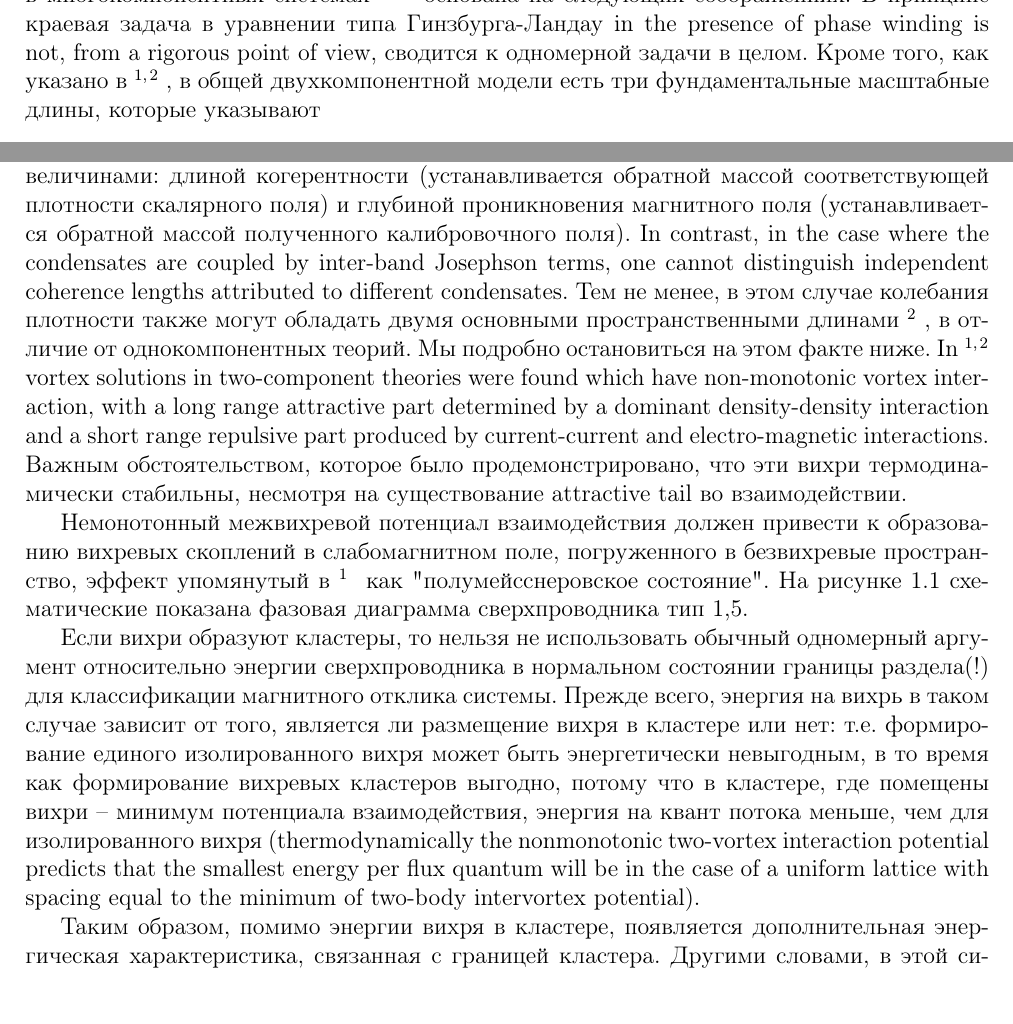
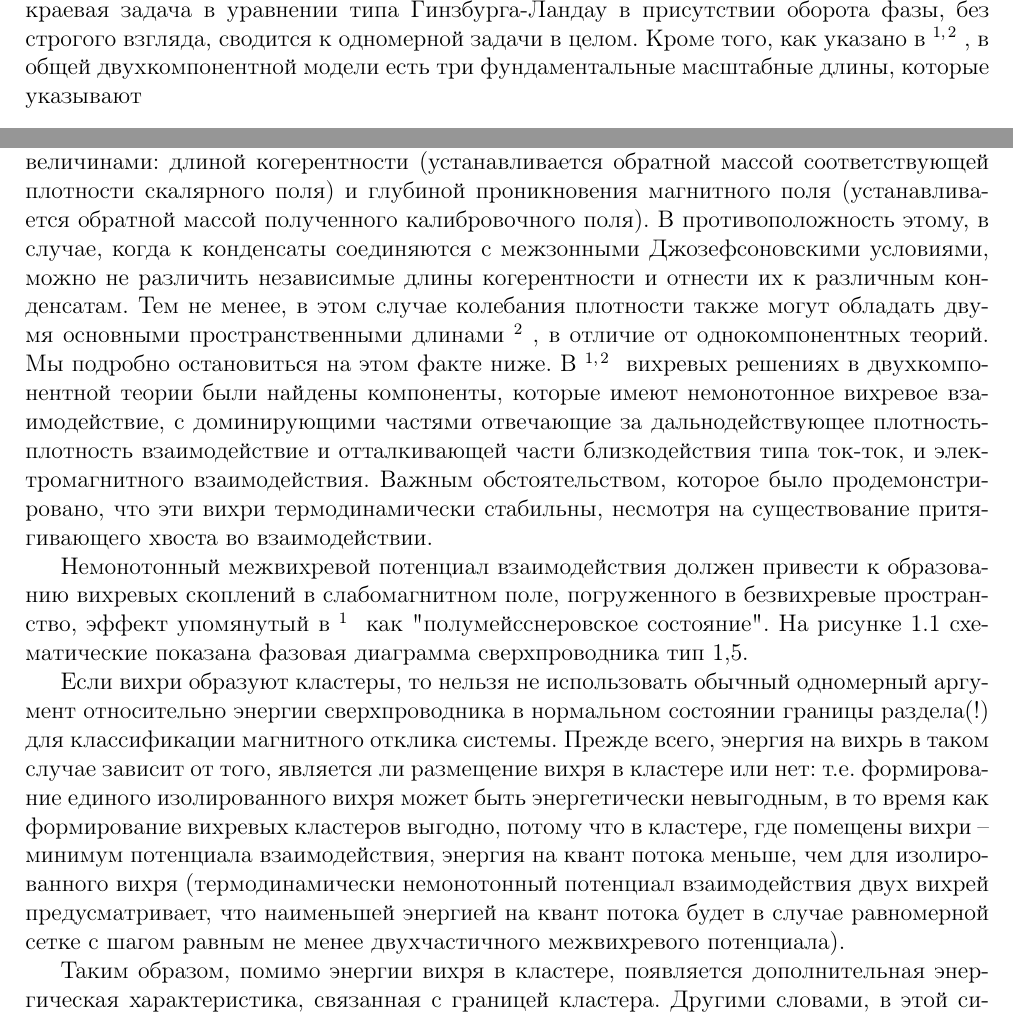
Before and after one commit to DSKarramba/articles, a LaTeX document (Type-1.5 superconductivity in multiband systems/0-Article.tex, which reads Type-1.5 superconductivity in multiband systems/1-Introduction.tex): two parts of page 4 of 18, joined at a grey line, cut at the place of the change. Compiled offline with pdfLaTeX; a LaTeX package or settings file that is missing is left out.

Commit message:
[upd] prefinal

```diff
--- a/Type-1.5 superconductivity in multiband systems/1-Introduction.tex
+++ b/Type-1.5 superconductivity in multiband systems/1-Introduction.tex
@@ -127,11 +126,11 @@ phase winding is not, from a rigorous point of view, сводится к одн
 
 Возможность нового типа сверхпроводимости, отличного от первого и второго рода
 в многокомпонентных системах \cite{bib:1,bib:2} основана на следующих
-соображениях. В принципе краевая задача в уравнении типа Гинзбурга-Ландау in
-the presence of phase winding is not, from a rigorous point of view, сводится
-к одномерной задачи в целом. Кроме того, как указано в \cite{bib:1,bib:2}, в
-общей двухкомпонентной модели есть три фундаментальные масштабные длины,
-которые указывают
+соображениях. В принципе краевая задача в уравнении типа Гинзбурга-Ландау в
+присутствии оборота фазы, без строгого взгляда, сводится к одномерной задачи
+в целом. Кроме того, как указано в \cite{bib:1,bib:2}, в общей
+двухкомпонентной модели есть три фундаментальные масштабные длины, которые
+указывают
 
 \begin{figure}[h!]
   \includegraphics[width=.5\textwidth]{1-01}
@@ -149,19 +148,19 @@ the presence of phase winding is not, from a rigorous point of view, своди
 длин является двумя независимыми величинами: длиной когерентности
 (устанавливается обратной массой соответствующей плотности скалярного поля) и
 глубиной проникновения магнитного поля (устанавливается обратной массой
-полученного калибровочного поля). In contrast, in the
-case where the condensates are coupled by inter-band Josephson terms, one
-cannot distinguish independent coherence lengths attributed to different
-condensates. Тем не менее, в этом случае колебания плотности также могут
+полученного калибровочного поля). В противоположность этому, в случае, когда к
+конденсаты соединяются с межзонными Джозефсоновскими условиями, можно не
+различить независимые длины когерентности и отнести их к различным
+конденсатам. Тем не менее, в этом случае колебания плотности также могут
 обладать двумя основными пространственными длинами \cite{bib:2}, в отличие от
-однокомпонентных теорий. Мы подробно остановиться на этом факте ниже. In
-\cite{bib:1,bib:2} vortex
-solutions in two-component theories were found which have non-monotonic
-vortex inter-action, with a long range attractive part determined by a
-dominant density-density interaction and a short range repulsive part produced
-by current-current and electro-magnetic interactions. Важным обстоятельством,
-которое было продемонстрировано, что эти вихри термодинамически стабильны,
-несмотря на существование attractive tail во взаимодействии.
+однокомпонентных теорий. Мы подробно остановиться на этом факте ниже. В
+\cite{bib:1,bib:2} вихревых решениях в двухкомпонентной теории были найдены
+компоненты, которые имеют немонотонное вихревое взаимодействие, с
+доминирующими частями отвечающие за дальнодействующее плотность-плотность
+взаимодействие и отталкивающей части  близкодействия типа ток-ток, и
+электромагнитного взаимодействия. Важным обстоятельством, которое было
+продемонстрировано, что эти вихри термодинамически стабильны, несмотря на
+существование притягивающего хвоста во взаимодействии.
 
 Немонотонный межвихревой потенциал взаимодействия должен привести к
 образованию вихревых скоплений в слабомагнитном поле, погруженного в
@@ -177,10 +176,10 @@ by current-current and electro-magnetic interactions. Важным обстоя
 энергетически невыгодным, в то время как формирование вихревых кластеров
 выгодно, потому что в кластере, где помещены вихри -- минимум потенциала
 взаимодействия, энергия на квант потока меньше, чем для изолированного вихря
-(thermodynamically the nonmonotonic two-vortex interaction potential predicts
-that the smallest energy per flux quantum will be in the case of a uniform
-lattice with spacing equal to the minimum of two-body intervortex potential).
-
+(термодинамически немонотонный потенциал взаимодействия двух вихрей
+предусматривает, что наименьшей энергией на квант потока будет в случае
+равномерной сетке с шагом равным не менее двухчастичного межвихревого
+потенциала).
 
 Таким образом, помимо энергии вихря в кластере, появляется дополнительная
 энергическая характеристика, связанная с границей кластера. Другими словами, в
```
Also changed, not shown: Type-1.5 superconductivity in multiband systems/1-Introduction.tex (11 more changed lines).
